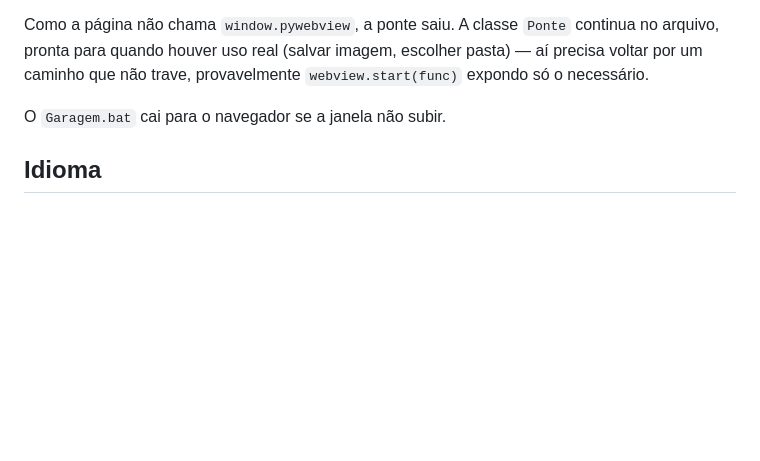
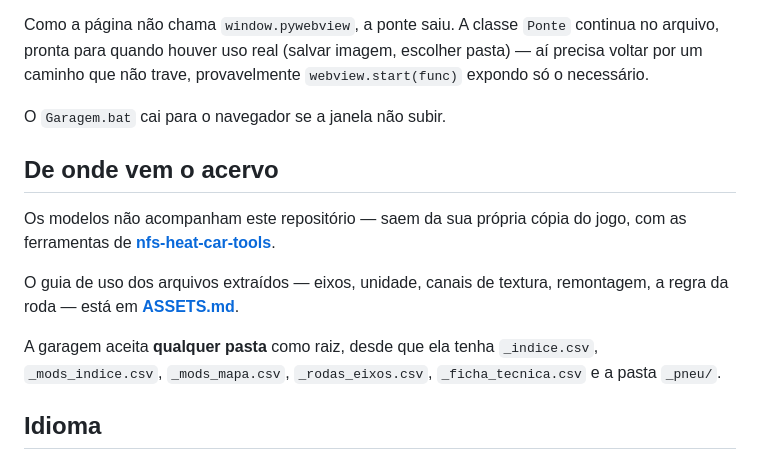
Before and after one commit to plmarcos/nfs-heat-garagem, a Markdown page: README.md, the part around the change. GitHub-like rendering; blank space fills up the shorter version.

```diff
--- a/README.md
+++ b/README.md
@@ -302,6 +302,20 @@ pasta) — aí precisa voltar por um caminho que não trave, provavelmente
 
 O `Garagem.bat` cai para o navegador se a janela não subir.
 
+## De onde vem o acervo
+
+Os modelos não acompanham este repositório — saem da sua própria cópia do jogo,
+com as ferramentas de
+**[nfs-heat-car-tools](https://github.com/plmarcos/nfs-heat-car-tools)**.
+
+O guia de uso dos arquivos extraídos — eixos, unidade, canais de textura,
+remontagem, a regra da roda — está em
+**[ASSETS.md](https://github.com/plmarcos/nfs-heat-car-tools/blob/main/ASSETS.md)**.
+
+A garagem aceita **qualquer pasta** como raiz, desde que ela tenha
+`_indice.csv`, `_mods_indice.csv`, `_mods_mapa.csv`, `_rodas_eixos.csv`,
+`_ficha_tecnica.csv` e a pasta `_pneu/`.
+
 ## Idioma
 
 Na **primeira abertura** o app pergunta o idioma, em português e em inglês — é a
```
Also changed, not shown: README.en.md (+15 -0 lines).
